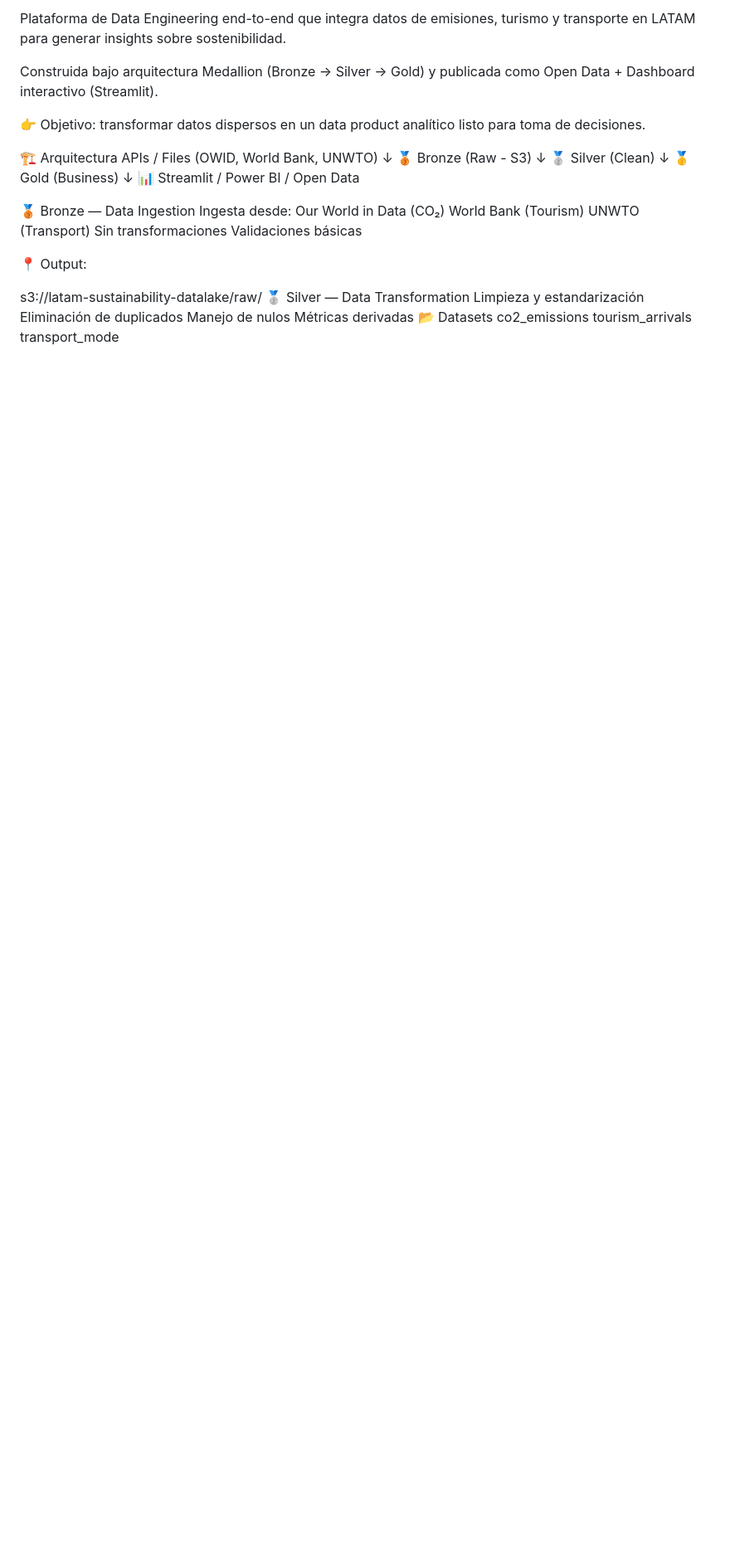
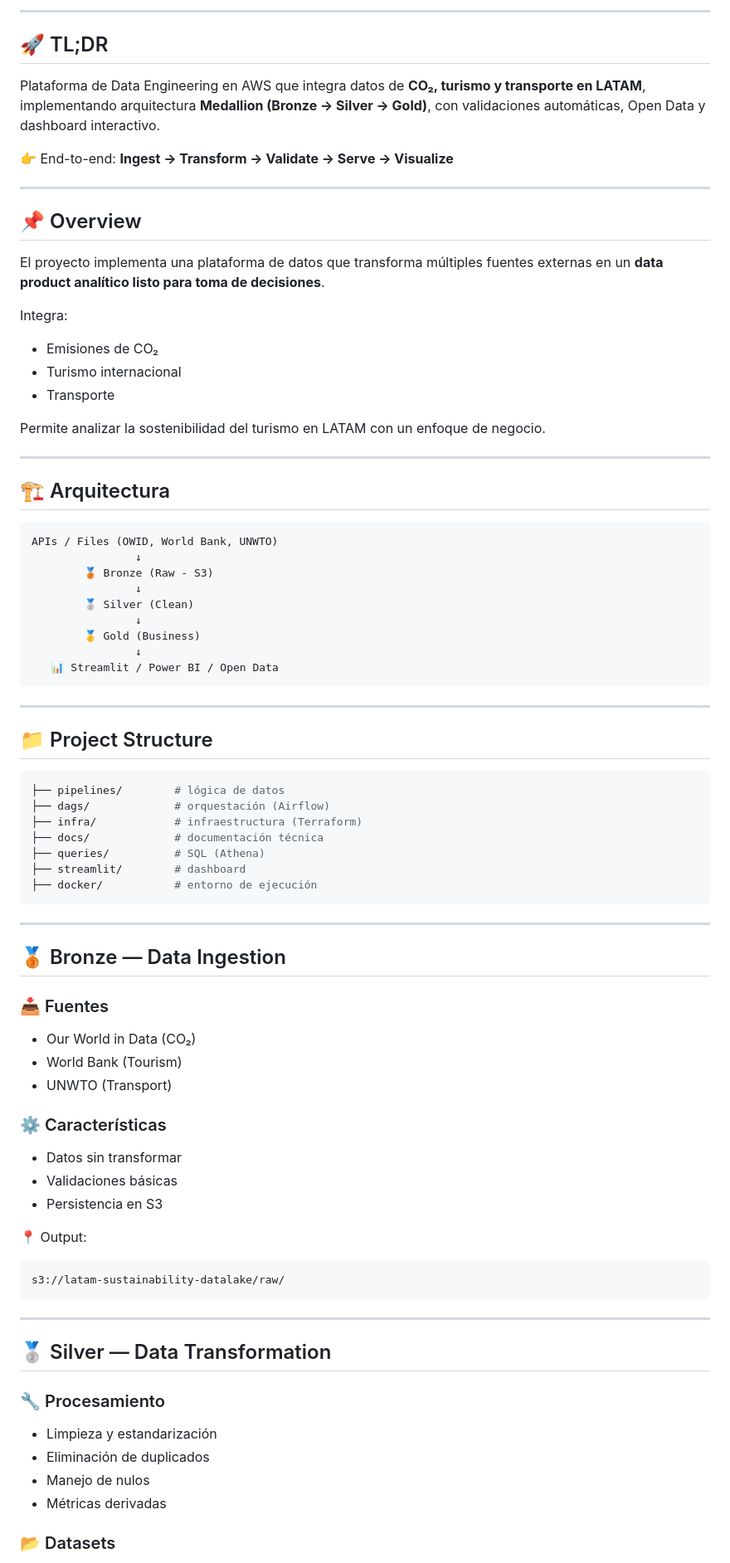
Before and after one commit to adriangoll/Proyecto-Latam-Turismo-Sustentable, a Markdown page: README.md, the part around one of its changes. Shown at 83% size. GitHub-like rendering; blank space fills up the shorter version.

````diff
--- a/README.md
+++ b/README.md
@@ -4,12 +7,31 @@
 
-Plataforma de Data Engineering end-to-end que integra datos de emisiones, turismo y transporte en LATAM para generar insights sobre sostenibilidad.
+---
 
-Construida bajo arquitectura Medallion (Bronze → Silver → Gold) y publicada como Open Data + Dashboard interactivo (Streamlit).
+## 🚀 TL;DR
 
-👉 Objetivo: transformar datos dispersos en un data product analítico listo para toma de decisiones.
+Plataforma de Data Engineering en AWS que integra datos de **CO₂, turismo y transporte en LATAM**, implementando arquitectura **Medallion (Bronze → Silver → Gold)**, con validaciones automáticas, Open Data y dashboard interactivo.
 
+👉 End-to-end: **Ingest → Transform → Validate → Serve → Visualize**
 
-🏗️ Arquitectura
+---
+
+## 📌 Overview
+
+El proyecto implementa una plataforma de datos que transforma múltiples fuentes externas en un **data product analítico listo para toma de decisiones**.
+
+Integra:
+
+* Emisiones de CO₂
+* Turismo internacional
+* Transporte
+
+Permite analizar la sostenibilidad del turismo en LATAM con un enfoque de negocio.
+
+---
+
+## 🏗️ Arquitectura
+
+```text
 APIs / Files (OWID, World Bank, UNWTO)
                 ↓
         🥉 Bronze (Raw - S3)
@@ -19,24 +41,54 @@ APIs / Files (OWID, World Bank, UNWTO)
         🥇 Gold (Business)
                 ↓
    📊 Streamlit / Power BI / Open Data
+```
 
-🥉 Bronze — Data Ingestion
-Ingesta desde:
-Our World in Data (CO₂)
-World Bank (Tourism)
-UNWTO (Transport)
-Sin transformaciones
-Validaciones básicas
+---
+
+## 📁 Project Structure
+
+```bash
+├── pipelines/        # lógica de datos
+├── dags/             # orquestación (Airflow)
+├── infra/            # infraestructura (Terraform)
+├── docs/             # documentación técnica
+├── queries/          # SQL (Athena)
+├── streamlit/        # dashboard
+├── docker/           # entorno de ejecución
+```
+
+---
+
+## 🥉 Bronze — Data Ingestion
+
+### 📥 Fuentes
+
+* Our World in Data (CO₂)
+* World Bank (Tourism)
+* UNWTO (Transport)
+
+### ⚙️ Características
+
+* Datos sin transformar
+* Validaciones básicas
+* Persistencia en S3
 
 📍 Output:
 
+```
 s3://latam-sustainability-datalake/raw/
-🥈 Silver — Data Transformation
-Limpieza y estandarización
-Eliminación de duplicados
-Manejo de nulos
-Métricas derivadas
-📂 Datasets
-co2_emissions
-tourism_arrivals
-transport_mode
+```
+
+---
+
+## 🥈 Silver — Data Transformation
+
+### 🔧 Procesamiento
+
+* Limpieza y estandarización
+* Eliminación de duplicados
+* Manejo de nulos
+* Métricas derivadas
+
+### 📂 Datasets
+
````
Also changed, not shown: other parts of README.md (+196 -89 lines).
